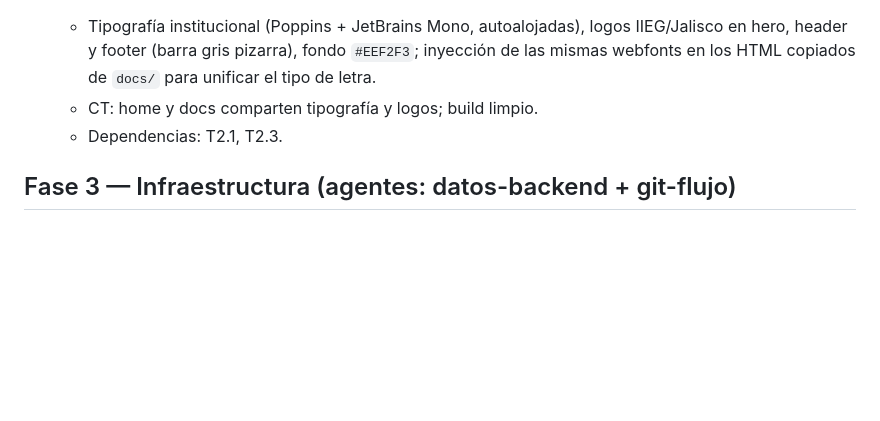
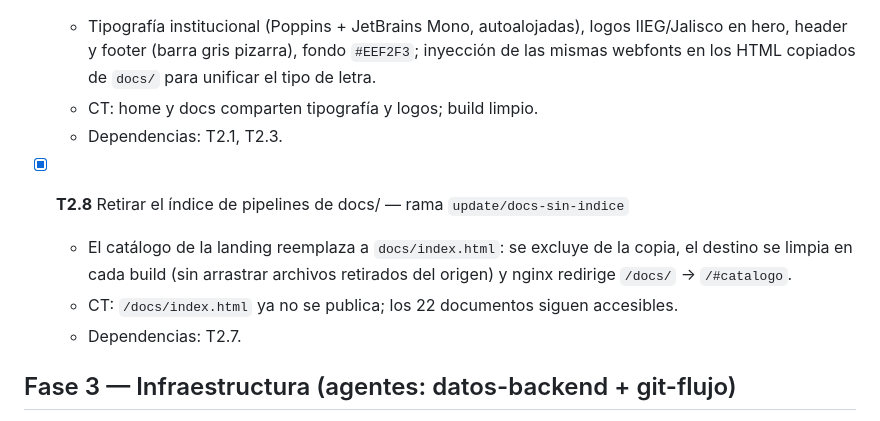
Before and after one commit to iieg-oficial/sieej-documentation, a Markdown page: docs/tasks.md, the part around the change. Rendered like a GitHub page; blank space fills up the shorter version.

Commit message:
docs: add T2.8 docs index removal to task board

```diff
--- a/docs/tasks.md
+++ b/docs/tasks.md
@@ -77,6 +77,13 @@
   - CT: home y docs comparten tipografía y logos; build limpio.
   - Dependencias: T2.1, T2.3.
 
+- [x] **T2.8** Retirar el índice de pipelines de docs/ — rama `update/docs-sin-indice`
+  - El catálogo de la landing reemplaza a `docs/index.html`: se excluye de la copia, el
+    destino se limpia en cada build (sin arrastrar archivos retirados del origen) y nginx
+    redirige `/docs/` → `/#catalogo`.
+  - CT: `/docs/index.html` ya no se publica; los 22 documentos siguen accesibles.
+  - Dependencias: T2.7.
+
 ## Fase 3 — Infraestructura (agentes: datos-backend + git-flujo)
 
 - [x] **T3.1** Dockerfile de `web` — rama `chore/docker-web`
```
